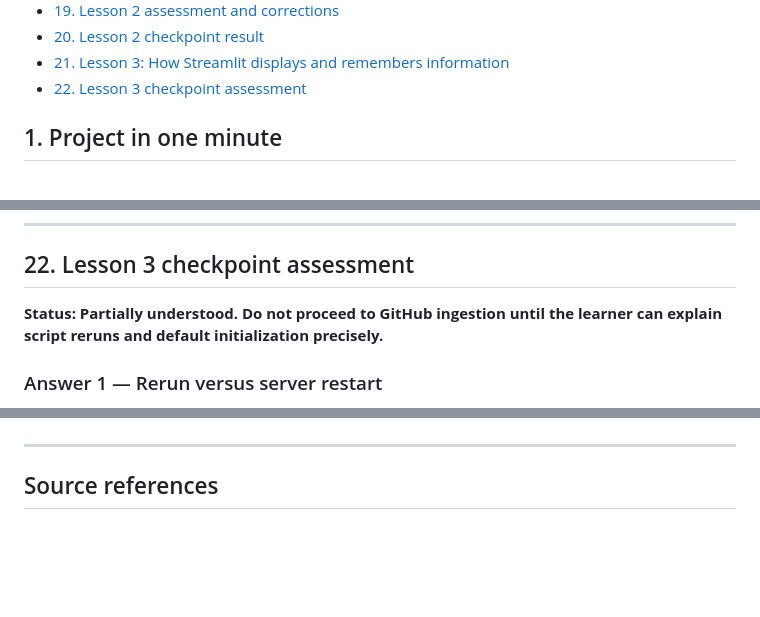
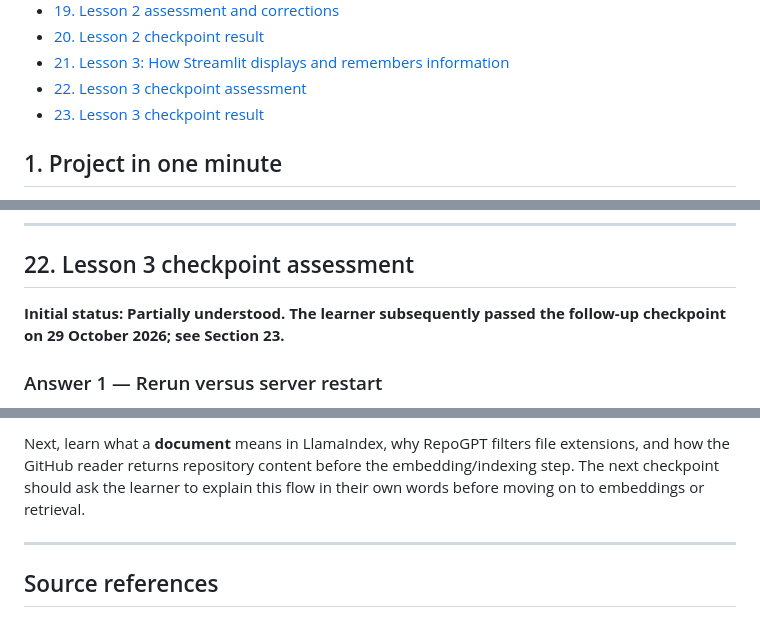
Before and after one commit to dikshaforsure/RepoGPT, a Markdown page: workflow.md, 3 parts joined by grey strips. GitHub-like rendering; blank space fills up the shorter version.

```diff
--- a/workflow.md
+++ b/workflow.md
@@ -28,6 +28,7 @@
 - [20. Lesson 2 checkpoint result](#20-lesson-2-checkpoint-result)
 - [21. Lesson 3: How Streamlit displays and remembers information](#21-lesson-3-how-streamlit-displays-and-remembers-information)
 - [22. Lesson 3 checkpoint assessment](#22-lesson-3-checkpoint-assessment)
+- [23. Lesson 3 checkpoint result](#23-lesson-3-checkpoint-result)
 
 ## 1. Project in one minute
 
@@ -1054,7 +1055,7 @@ The learner should be able to explain what Streamlit renders, why the script rer
 
 ## 22. Lesson 3 checkpoint assessment
 
-**Status: Partially understood. Do not proceed to GitHub ingestion until the learner can explain script reruns and default initialization precisely.**
+**Initial status: Partially understood. The learner subsequently passed the follow-up checkpoint on 29 October 2026; see Section 23.**
 
 ### Answer 1 — Rerun versus server restart
 
@@ -1099,3 +1149,5 @@ Only after these are clear should the course move to GitHub ingestion.
+Next, learn what a **document** means in LlamaIndex, why RepoGPT filters file extensions, and how the GitHub reader returns repository content before the embedding/indexing step. The next checkpoint should ask the learner to explain this flow in their own words before moving on to embeddings or retrieval.
+
 ---
 
 ## Source references
```
Also changed, not shown: other parts of workflow.md (+50 -1 lines).
